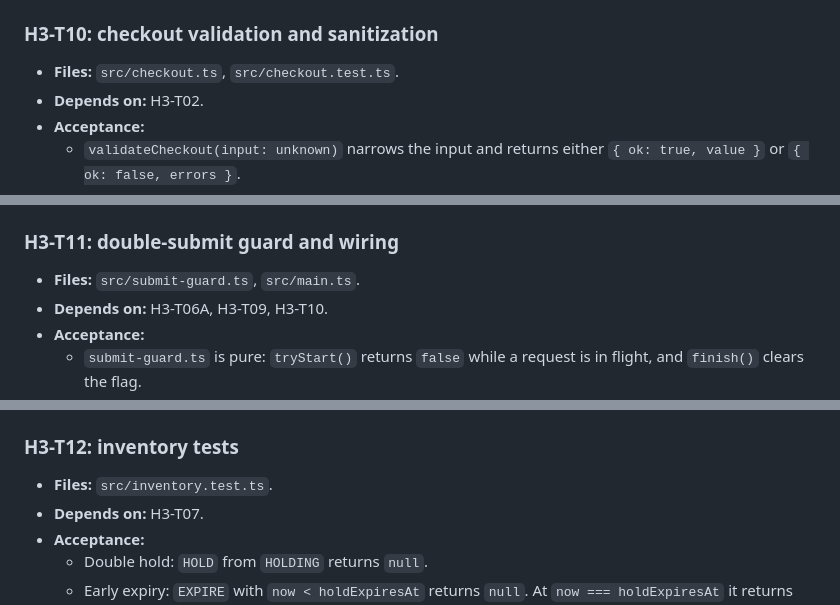
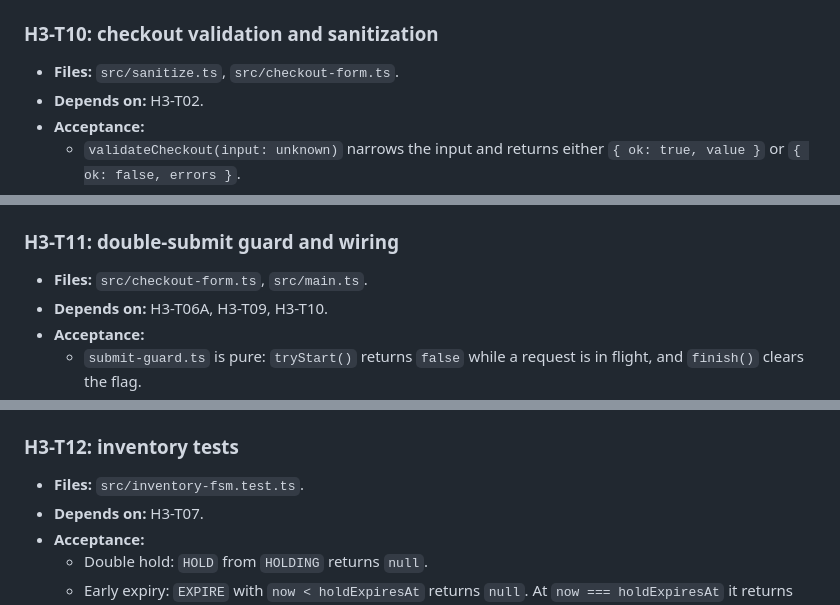
Before and after one commit to vanthien1462006-dotcom/hw3-flash-sale, a Markdown page: TASK_DECOMPOSITION.md, 3 parts joined by grey strips. Drawn GitHub-style.

```diff
--- a/TASK_DECOMPOSITION.md
+++ b/TASK_DECOMPOSITION.md
@@ -374,7 +374,7 @@ Each task is one prompt, one atomic commit, one concern. Commit messages are exa
 
 ### H3-T10: checkout validation and sanitization
 
-- **Files:** `src/checkout.ts`, `src/checkout.test.ts`.
+- **Files:** `src/sanitize.ts`, `src/checkout-form.ts`.
 - **Depends on:** H3-T02.
 - **Acceptance:**
   - `validateCheckout(input: unknown)` narrows the input and returns either `{ ok: true, value }` or `{ ok: false, errors }`.
@@ -389,7 +389,7 @@ Each task is one prompt, one atomic commit, one concern. Commit messages are exa
 
 ### H3-T11: double-submit guard and wiring
 
-- **Files:** `src/submit-guard.ts`, `src/main.ts`.
+- **Files:** `src/checkout-form.ts`, `src/main.ts`.
 - **Depends on:** H3-T06A, H3-T09, H3-T10.
 - **Acceptance:**
   - `submit-guard.ts` is pure: `tryStart()` returns `false` while a request is in flight, and `finish()` clears the flag.
@@ -403,7 +403,7 @@ Each task is one prompt, one atomic commit, one concern. Commit messages are exa
 
 ### H3-T12: inventory tests
 
-- **Files:** `src/inventory.test.ts`.
+- **Files:** `src/inventory-fsm.test.ts`.
 - **Depends on:** H3-T07.
 - **Acceptance:**
   - Double hold: `HOLD` from `HOLDING` returns `null`.
```
Also changed, not shown: other parts of TASK_DECOMPOSITION.md (+9 -9 lines).
